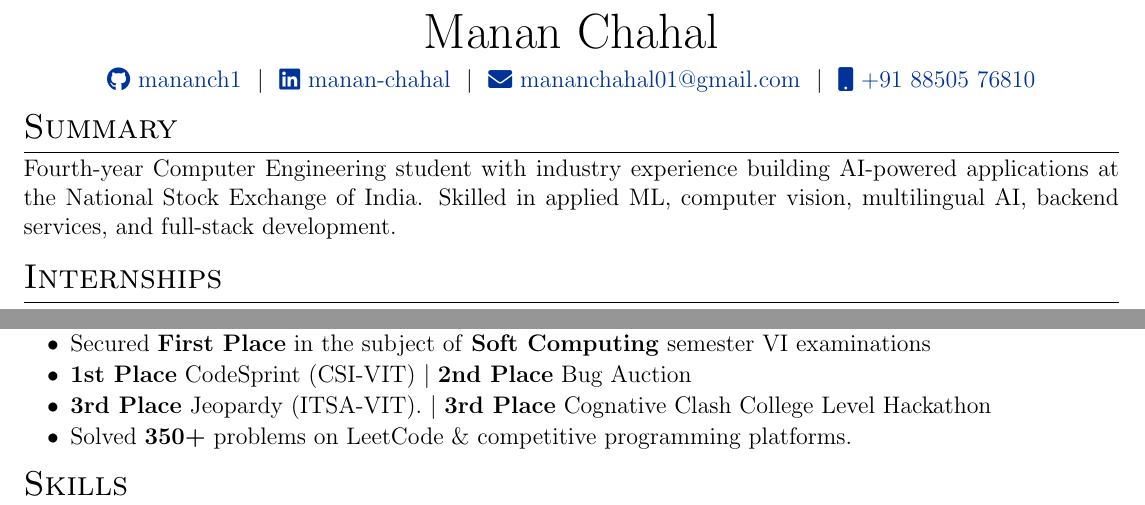
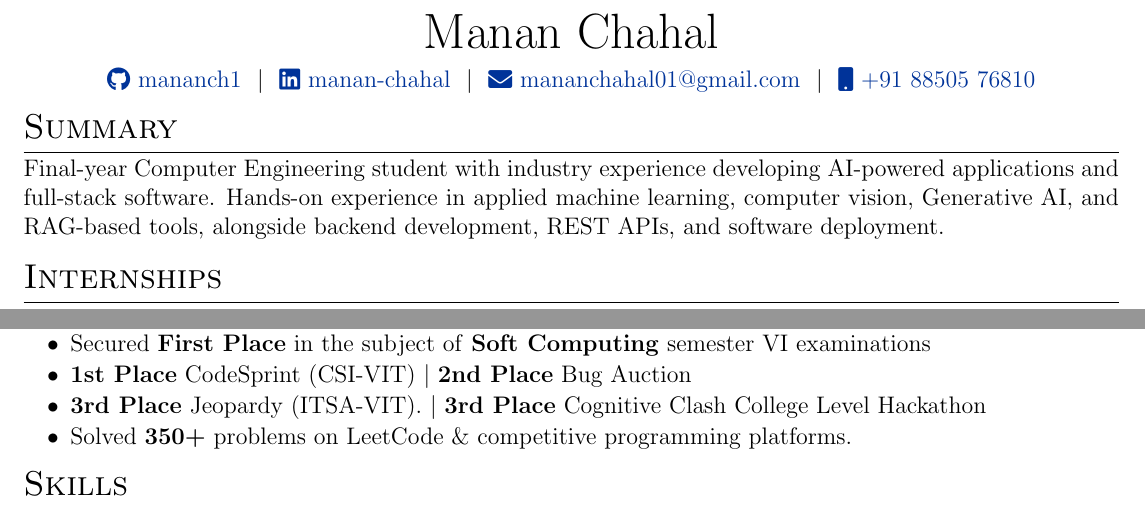
Before and after one commit to mananch1/Resume, a LaTeX CV (cv.tex): two parts of the page, joined at a grey line, cut so that both start at the same text. Compiled offline with pdfLaTeX.

Commit message:
Added a new and improved summary

```diff
--- a/cv.tex
+++ b/cv.tex
@@ -145,8 +145,7 @@
 
 %Interests/ Keywords/ Summary
 \section{Summary}
-Fourth-year Computer Engineering student with industry experience building AI-powered applications at the National Stock Exchange of India. Skilled in applied ML, computer vision, multilingual AI, backend services, and full-stack development.
-
+Final-year Computer Engineering student with industry experience developing AI-powered applications and full-stack software. Hands-on experience in applied machine learning, computer vision, Generative AI, and RAG-based tools, alongside backend development, REST APIs, and software deployment.
 %Experience
 \section{Internships}
 \begin{joblong}{AI/ML Intern -- National Stock Exchange of India (NSE)}{May 2026 -- July 2026}
@@ -210,7 +209,7 @@ University of Mumbai \hfill CGPI: \textbf{9.87} \\
 \begin{itemize}[nosep,after=\strut, leftmargin=2em, itemsep=1pt,label=\textbullet]
 \item Secured \textbf{First Place} in the subject of \textbf{Soft Computing} semester VI examinations
 \item \textbf{1st Place} CodeSprint (CSI-VIT) $|$ \textbf{2nd Place} Bug Auction
-\item \textbf{3rd Place} Jeopardy (ITSA-VIT). $|$ \textbf{3rd Place} Cognative Clash College Level Hackathon
+\item \textbf{3rd Place} Jeopardy (ITSA-VIT). $|$ \textbf{3rd Place} Cognitive Clash College Level Hackathon
 \item Solved \textbf{350+} problems on LeetCode \& competitive programming platforms.
 \end{itemize}
 \end{minipage}
```
